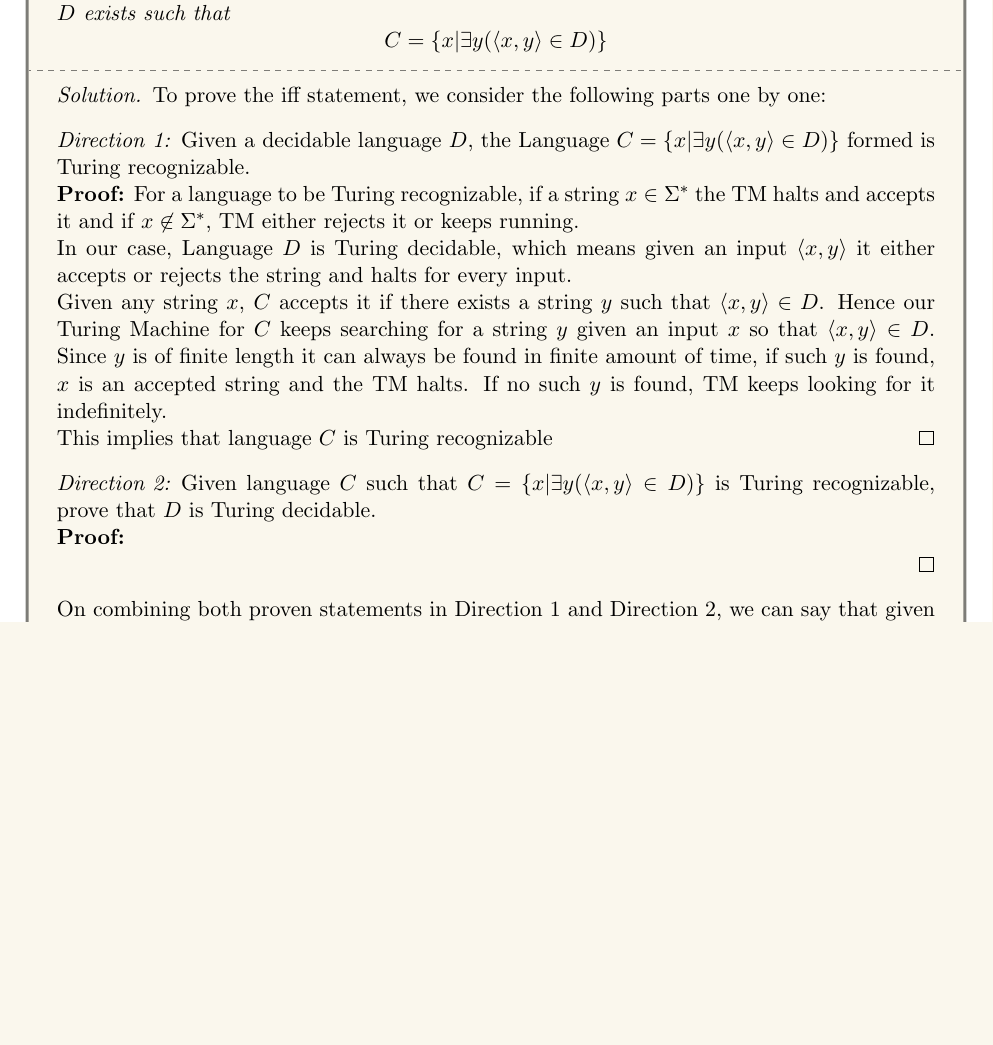
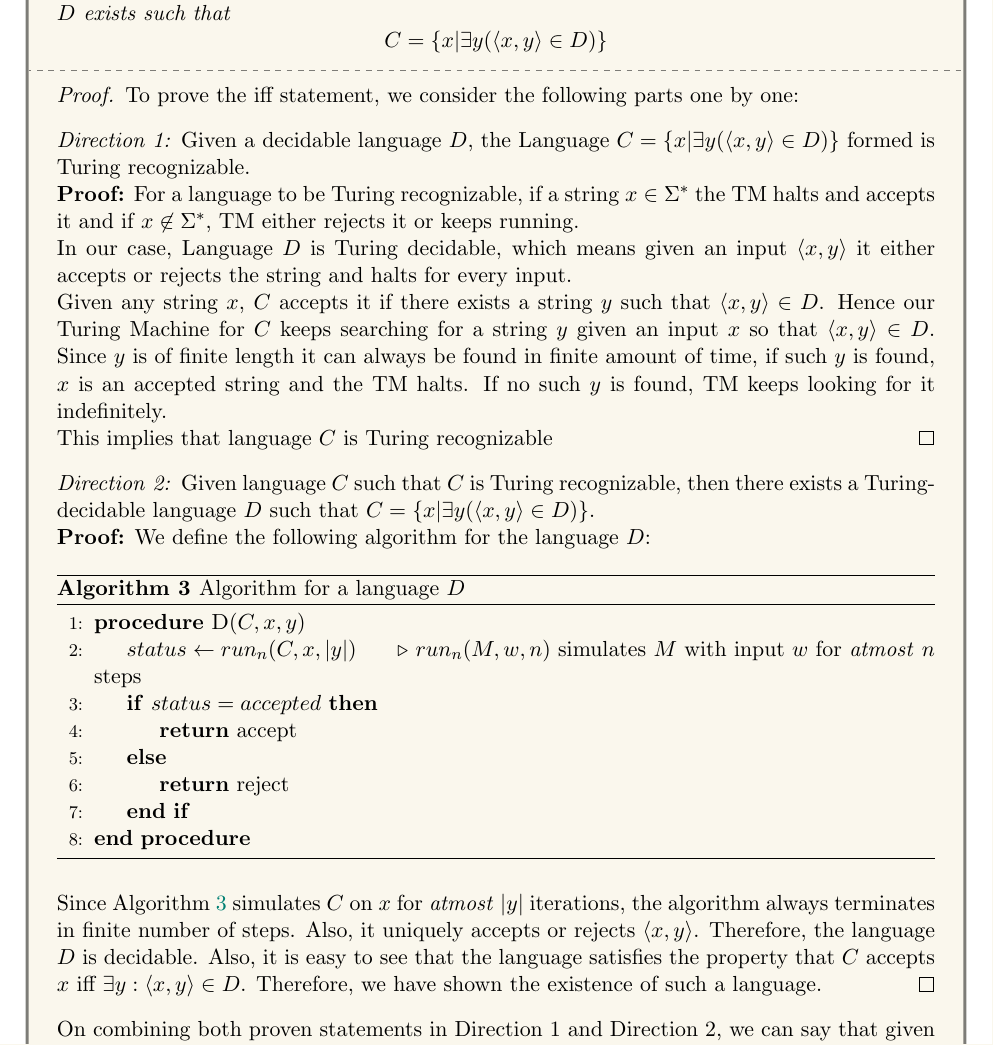
Before and after one commit to 5ayam5/COL352-Problem-Sets, a LaTeX document (PS4/main.tex, which reads PS4/3.tex): part of page 5 of 10, cut so that both start at the same text, the shorter picture padded with empty space. Compiled offline with pdfLaTeX.

Commit message:
Q3.2 done

```diff
--- a/PS4/3.tex
+++ b/PS4/3.tex
@@ -4,26 +4,36 @@
         $$C = \{ x | \exists y (\langle x,y \rangle \in D) \}$$
     \end{question}
     \tcblower{}
-    \begin{proof}[Solution]
-    %%%%%%%%%%%%%%%%%%%%%%%%%%%%%%%
+    \begin{proof}
       To prove the iff statement, we consider the following parts one by one:
       \begin{proof}[Direction 1:]
-    Given a decidable language $D$, the Language $C = \{ x | \exists y (\langle x,y \rangle \in D) \}$ formed is Turing recognizable.
-    \\
+        Given a decidable language $D$, the Language $C = \{ x | \exists y (\langle x,y \rangle \in D) \}$ formed is Turing recognizable.\par
         \textbf{Proof:}
         For a language to be Turing recognizable, if a string $x \in \Sigma^*$ the TM halts and accepts it and if $x \not\in \Sigma^*$, TM either rejects it or keeps running.\\
         In our case, Language $D$ is Turing decidable, which means given an input $\langle x,y \rangle$ it either accepts or rejects the string and halts for every input.\\
-    Given any string $x$, $C$ accepts it if there exists a string $y$ such that $\langle x,y \rangle \in D$. Hence our Turing Machine for $C$ keeps searching for a string $y$ given an input $x$ so that $\langle x,y \rangle \in D$. Since $y$ is of finite length it can always be found in finite amount of time, if such $y$ is found, $x$ is an accepted string and the TM halts. If no such $y$ is found, TM keeps looking for it indefinitely.\\
+        Given any string $x$, $C$ accepts it if there exists a string $y$ such that $\langle x,y \rangle \in D$. Hence our Turing Machine for $C$ keeps searching for a string $y$ given an input $x$ so that $\langle x,y \rangle \in D$. Since $y$ is of finite length it can always be found in finite amount of time, if such $y$ is found, $x$ is an accepted string and the TM halts. If no such $y$ is found, TM keeps looking for it indefinitely.\par
         This implies that language $C$ is Turing recognizable
       \end{proof}
 
       \begin{proof}[Direction 2:]
-    Given language $C$ such that $C = \{ x | \exists y (\langle x,y \rangle \in D) \}$ is Turing recognizable, prove that $D$ is Turing decidable.
-    \\
+        Given language $C$ such that $C$ is Turing recognizable, then there exists a Turing-decidable language $D$ such that $C = \{ x | \exists y (\langle x,y \rangle \in D) \}$.\par
         \textbf{Proof:}
-
-
-
+        We define the following algorithm for the language $D$:
+        \begin{algorithm}[H]
+          \caption{Algorithm for a language $D$}
+          \label{alg:3.1}
+          \begin{algorithmic}[1]
+            \Procedure{D}{$C, x, y$}
+              \State{$status \gets run_n(C, x, |y|)$}  \Comment{$run_n(M, w, n)$ simulates $M$ with input $w$ for \textit{atmost} $n$ steps}
+              \If{$status = accepted$}
+                \State{\Return{accept}}
+              \Else{}
+                \State{\Return{reject}}
+              \EndIf{}
+            \EndProcedure{}
+          \end{algorithmic}
+        \end{algorithm}
+        Since Algorithm~\ref{alg:3.1} simulates $C$ on $x$ for \textit{atmost} $|y|$ iterations, the algorithm always terminates in finite number of steps. Also, it uniquely accepts or rejects $\langle x, y\rangle$. Therefore, the language $D$ is decidable. Also, it is easy to see that the language satisfies the property that $C$ accepts $x$ iff $\exists y: \langle x, y\rangle \in D$. Therefore, we have shown the existence of such a language.
       \end{proof}
 
       On combining both proven statements in Direction 1 and Direction 2, we can say that given language $C = \{ x | \exists y (\langle x,y \rangle \in D) \}$ is Turing recognizable if language $D$ is Turing Decidable.
```
Also changed, not shown: PS4/main.pdf. Lines whose indentation alone changed are shown as unchanged.
